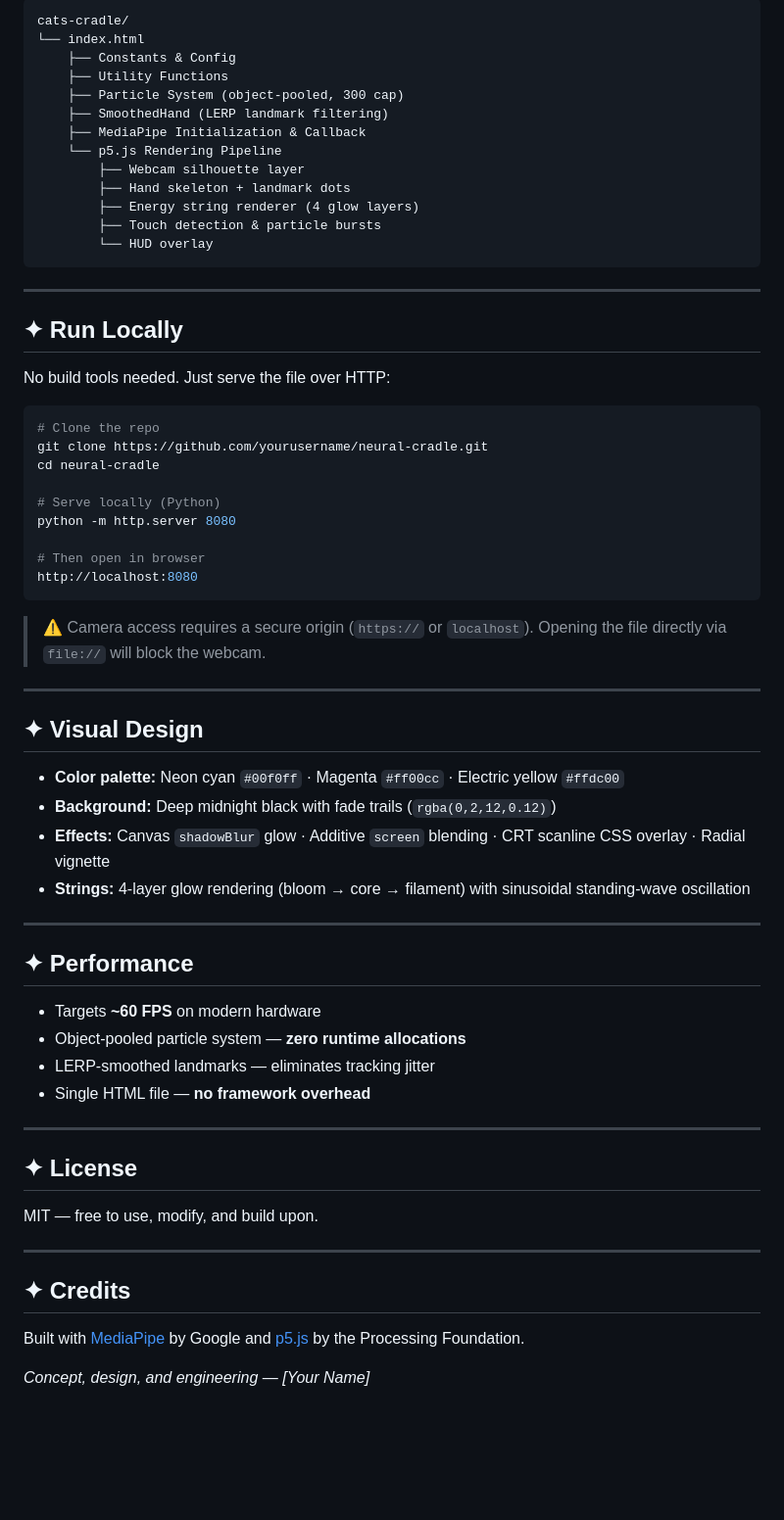
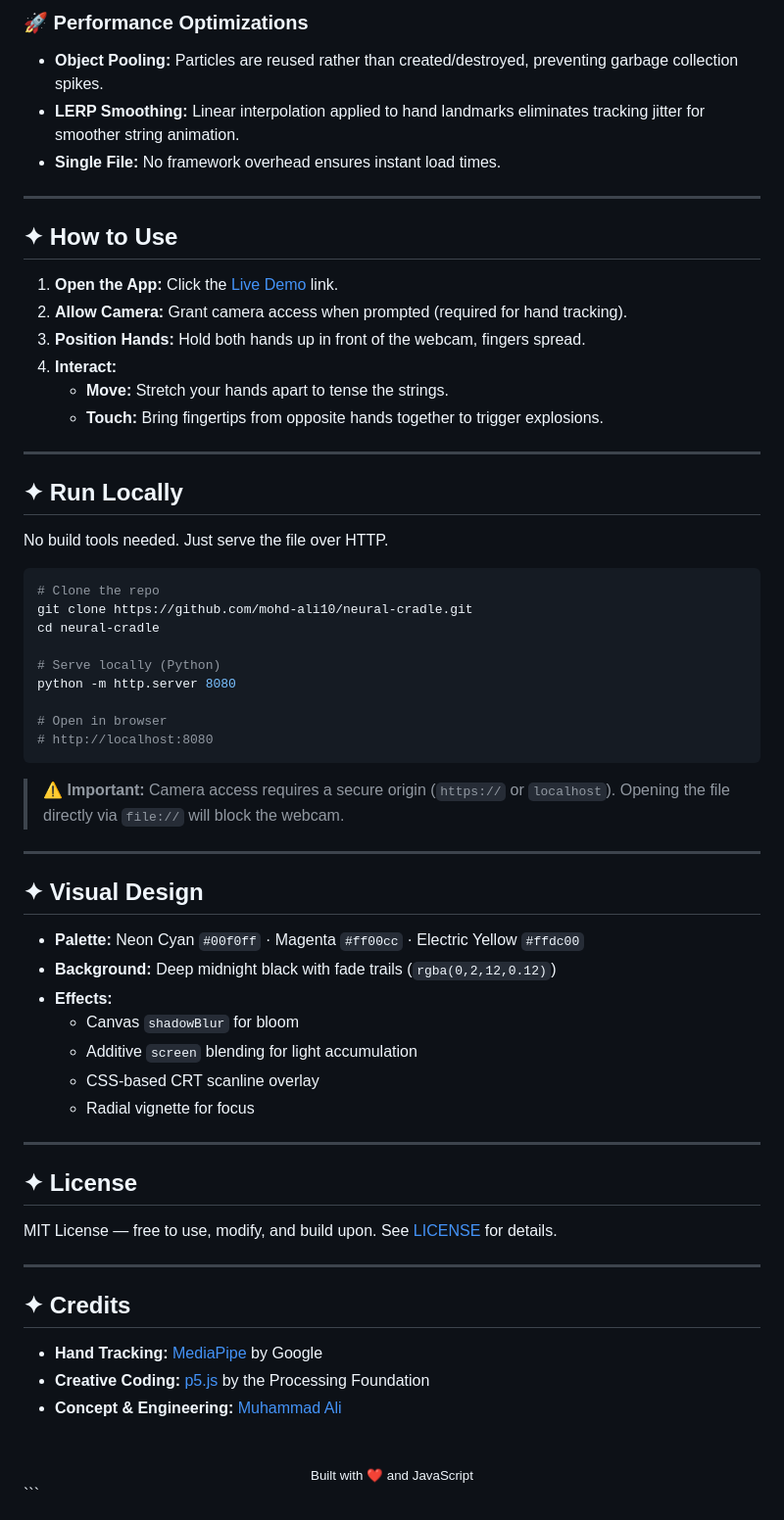
Before and after one commit to mohd-ali10/neural-cradle, a Markdown page: README.md, the part around one of its changes. Shown at 98% size. GitHub-like rendering; blank space fills up the shorter version.

````diff
--- a/README.md
+++ b/README.md
@@ -63,67 +90,70 @@ Inspired by the classic *Cat's Cradle* string game — reimagined as a futuristi
 ```
-cats-cradle/
-└── index.html
-    ├── Constants & Config
-    ├── Utility Functions
-    ├── Particle System (object-pooled, 300 cap)
-    ├── SmoothedHand (LERP landmark filtering)
-    ├── MediaPipe Initialization & Callback
-    └── p5.js Rendering Pipeline
-        ├── Webcam silhouette layer
-        ├── Hand skeleton + landmark dots
-        ├── Energy string renderer (4 glow layers)
-        ├── Touch detection & particle bursts
-        └── HUD overlay
-```
+
+### 🚀 Performance Optimizations
+- **Object Pooling:** Particles are reused rather than created/destroyed, preventing garbage collection spikes.
+- **LERP Smoothing:** Linear interpolation applied to hand landmarks eliminates tracking jitter for smoother string animation.
+- **Single File:** No framework overhead ensures instant load times.
+
+---
+
+## ✦ How to Use
+
+1. **Open the App:** Click the [Live Demo](https://mohd-ali10.github.io/neural-cradle/) link.
+2. **Allow Camera:** Grant camera access when prompted (required for hand tracking).
+3. **Position Hands:** Hold both hands up in front of the webcam, fingers spread.
+4. **Interact:**
+   - **Move:** Stretch your hands apart to tense the strings.
+   - **Touch:** Bring fingertips from opposite hands together to trigger explosions.
 
 ---
 
 ## ✦ Run Locally
 
-No build tools needed. Just serve the file over HTTP:
+No build tools needed. Just serve the file over HTTP.
 
 ```bash
 # Clone the repo
-git clone https://github.com/yourusername/neural-cradle.git
+git clone https://github.com/mohd-ali10/neural-cradle.git
 cd neural-cradle
 
 # Serve locally (Python)
 python -m http.server 8080
 
-# Then open in browser
-http://localhost:8080
+# Open in browser
+# http://localhost:8080
 ```
 
-> ⚠️ Camera access requires a secure origin (`https://` or `localhost`). Opening the file directly via `file://` will block the webcam.
+> ⚠️ **Important:** Camera access requires a secure origin (`https://` or `localhost`). Opening the file directly via `file://` will block the webcam.
 
 ---
 
 ## ✦ Visual Design
 
-- **Color palette:** Neon cyan `#00f0ff` · Magenta `#ff00cc` · Electric yellow `#ffdc00`
+- **Palette:** Neon Cyan `#00f0ff` · Magenta `#ff00cc` · Electric Yellow `#ffdc00`
 - **Background:** Deep midnight black with fade trails (`rgba(0,2,12,0.12)`)
-- **Effects:** Canvas `shadowBlur` glow · Additive `screen` blending · CRT scanline CSS overlay · Radial vignette
-- **Strings:** 4-layer glow rendering (bloom → core → filament) with sinusoidal standing-wave oscillation
-
----
-
-## ✦ Performance
-
-- Targets **~60 FPS** on modern hardware
-- Object-pooled particle system — **zero runtime allocations**
-- LERP-smoothed landmarks — eliminates tracking jitter
-- Single HTML file — **no framework overhead**
+- **Effects:**
+  - Canvas `shadowBlur` for bloom
+  - Additive `screen` blending for light accumulation
+  - CSS-based CRT scanline overlay
+  - Radial vignette for focus
 
 ---
 
 ## ✦ License
 
-MIT — free to use, modify, and build upon.
+MIT License — free to use, modify, and build upon. See [LICENSE](LICENSE) for details.
 
 ---
 
 ## ✦ Credits
 
-Built with [MediaPipe](https://mediapipe.dev/) by Google and [p5.js](https://p5js.org/) by the Processing Foundation.
+- **Hand Tracking:** [MediaPipe](https://mediapipe.dev/) by Google
+- **Creative Coding:** [p5.js](https://p5js.org/) by the Processing Foundation
+- **Concept & Engineering:** [Muhammad Ali](https://github.com/mohd-ali10)
 
-*Concept, design, and engineering — [Your Name]*
+<br/>
+
+<div align="center">
+  <sub>Built with ❤️ and JavaScript</sub>
+</div>
+```
````
Also changed, not shown: other parts of README.md (+62 -35 lines).
